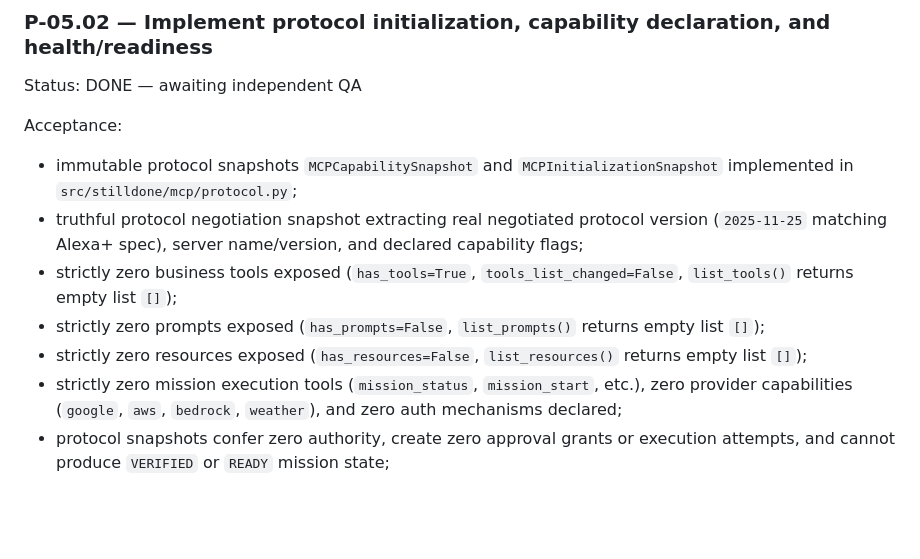
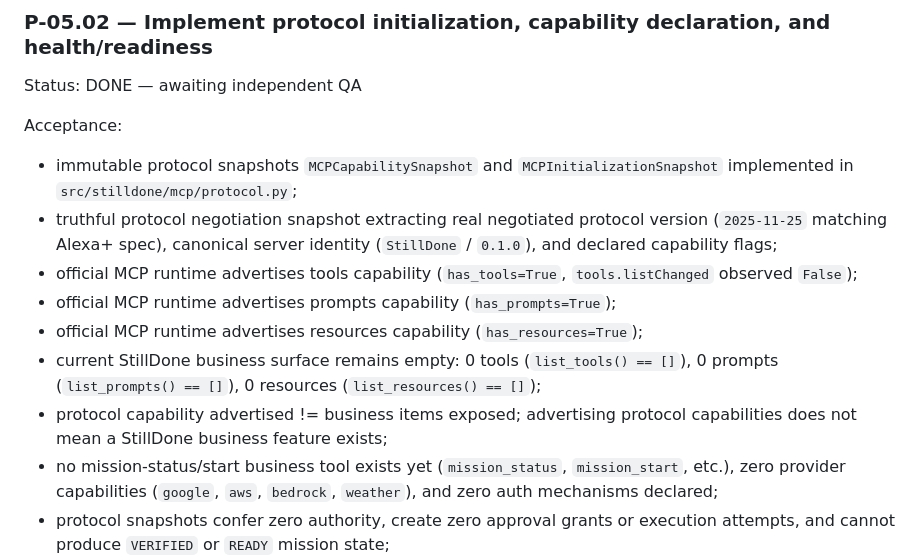
Before and after one commit to zyganali-glitch/StillDone, a Markdown page: plans/STILLDONE_MASTER_EXECUTION_PLAN.md, the part around the change. Rendered like a GitHub page; blank space fills up the shorter version.

Commit message:
docs(p05.02): repair capability and evidence truth in acceptance criteria

```diff
--- a/plans/STILLDONE_MASTER_EXECUTION_PLAN.md
+++ b/plans/STILLDONE_MASTER_EXECUTION_PLAN.md
@@ -601,11 +601,13 @@ Status: DONE — awaiting independent QA
 
 Acceptance:
 - immutable protocol snapshots `MCPCapabilitySnapshot` and `MCPInitializationSnapshot` implemented in `src/stilldone/mcp/protocol.py`;
-- truthful protocol negotiation snapshot extracting real negotiated protocol version (`2025-11-25` matching Alexa+ spec), server name/version, and declared capability flags;
-- strictly zero business tools exposed (`has_tools=True`, `tools_list_changed=False`, `list_tools()` returns empty list `[]`);
-- strictly zero prompts exposed (`has_prompts=False`, `list_prompts()` returns empty list `[]`);
-- strictly zero resources exposed (`has_resources=False`, `list_resources()` returns empty list `[]`);
-- strictly zero mission execution tools (`mission_status`, `mission_start`, etc.), zero provider capabilities (`google`, `aws`, `bedrock`, `weather`), and zero auth mechanisms declared;
+- truthful protocol negotiation snapshot extracting real negotiated protocol version (`2025-11-25` matching Alexa+ spec), canonical server identity (`StillDone` / `0.1.0`), and declared capability flags;
+- official MCP runtime advertises tools capability (`has_tools=True`, `tools.listChanged` observed `False`);
+- official MCP runtime advertises prompts capability (`has_prompts=True`);
+- official MCP runtime advertises resources capability (`has_resources=True`);
+- current StillDone business surface remains empty: 0 tools (`list_tools() == []`), 0 prompts (`list_prompts() == []`), 0 resources (`list_resources() == []`);
+- protocol capability advertised != business items exposed; advertising protocol capabilities does not mean a StillDone business feature exists;
+- no mission-status/start business tool exists yet (`mission_status`, `mission_start`, etc.), zero provider capabilities (`google`, `aws`, `bedrock`, `weather`), and zero auth mechanisms declared;
 - protocol snapshots confer zero authority, create zero approval grants or execution attempts, and cannot produce `VERIFIED` or `READY` mission state;
 - deterministic plain HTTP `/health` endpoint implemented in `src/stilldone/mcp/health.py` returning `{"status": "alive", "scope": "process"}` (HTTP 200, no-cache headers);
 - deterministic plain HTTP `/ready` endpoint implemented in `src/stilldone/mcp/health.py` returning `{"status": "ready", "scope": "mcp_transport"}` (HTTP 200) when transport is ready, or `{"status": "not_ready", "scope": "mcp_transport"}` (HTTP 503) when unready;
```
